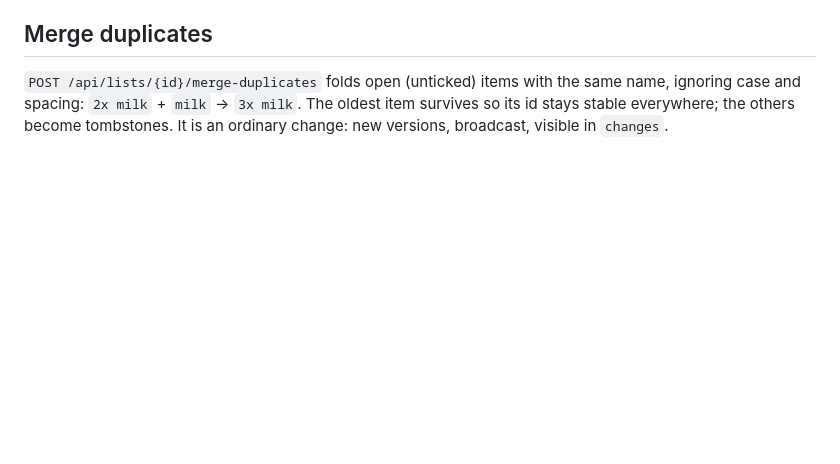
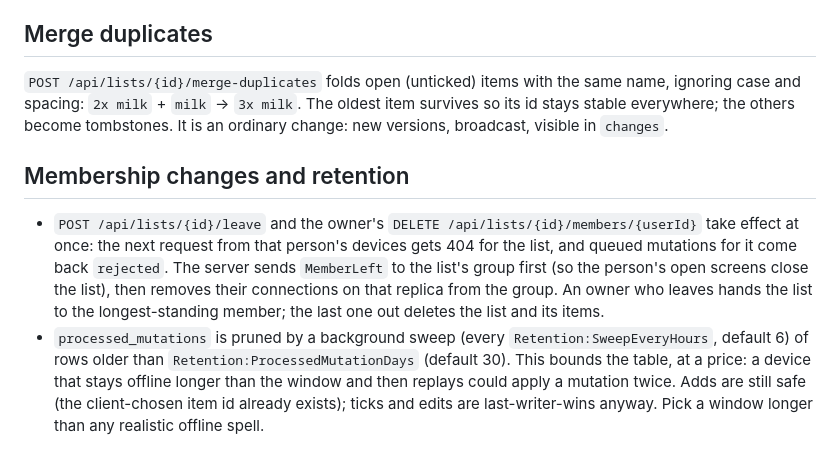
Before and after one commit to ahmedoshelmy/listmate, a Markdown page: docs/sync-protocol.md, the part around the change. GitHub-like rendering; blank space fills up the shorter version.

```diff
--- a/docs/sync-protocol.md
+++ b/docs/sync-protocol.md
@@ -109,3 +109,15 @@ outbox, then fetches `changes?since=bookmark`.
 `POST /api/lists/{id}/merge-duplicates` folds open (unticked) items with the same name, ignoring case and spacing:
 `2x milk` + `milk` → `3x milk`. The oldest item survives so its id stays stable everywhere; the others become
 tombstones. It is an ordinary change: new versions, broadcast, visible in `changes`.
+
+## Membership changes and retention
+
+- `POST /api/lists/{id}/leave` and the owner's `DELETE /api/lists/{id}/members/{userId}` take effect at once: the
+  next request from that person's devices gets 404 for the list, and queued mutations for it come back `rejected`.
+  The server sends `MemberLeft` to the list's group first (so the person's open screens close the list), then removes
+  their connections on that replica from the group. An owner who leaves hands the list to the longest-standing member;
+  the last one out deletes the list and its items.
+- `processed_mutations` is pruned by a background sweep (every `Retention:SweepEveryHours`, default 6) of rows older
+  than `Retention:ProcessedMutationDays` (default 30). This bounds the table, at a price: a device that stays offline
+  longer than the window and then replays could apply a mutation twice. Adds are still safe (the client-chosen item
+  id already exists); ticks and edits are last-writer-wins anyway. Pick a window longer than any realistic offline spell.
```
Also changed, not shown: README.md (+25 -10 lines), docs/members.png (added).
